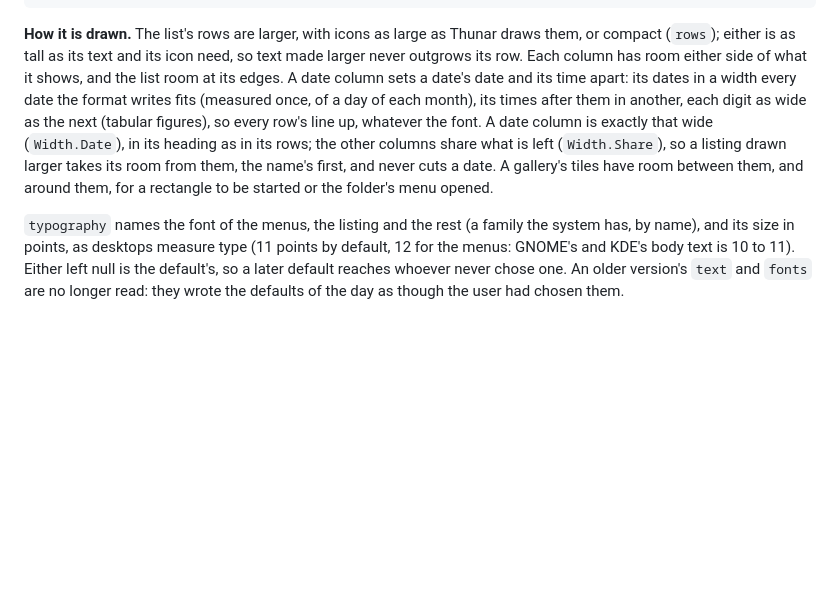
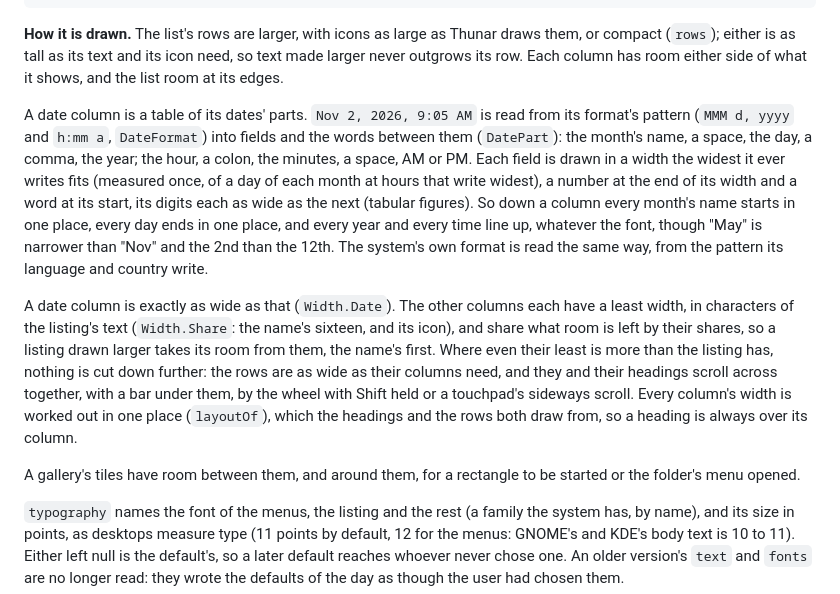
Before and after one commit to avosirenfal/prism, a Markdown page: docs/explorer.md, the part around the change. GitHub-like rendering; blank space fills up the shorter version.

```diff
--- a/docs/explorer.md
+++ b/docs/explorer.md
@@ -317,12 +317,26 @@ they do not say for the explorer is prism's own.
 
 **How it is drawn.** The list's rows are larger, with icons as large as Thunar draws them, or compact (`rows`); either
 is as tall as its text and its icon need, so text made larger never outgrows its row. Each column has room either side
-of what it shows, and the list room at its edges. A date column sets a date's date and its time apart: its dates in a
-width every date the format writes fits (measured once, of a day of each month), its times after them in another, each
-digit as wide as the next (tabular figures), so every row's line up, whatever the font. A date column is exactly that
-wide (`Width.Date`), in its heading as in its rows; the other columns share what is left (`Width.Share`), so a listing
-drawn larger takes its room from them, the name's first, and never cuts a date. A gallery's tiles have room between
-them, and around them, for a rectangle to be started or the folder's menu opened.
+of what it shows, and the list room at its edges.
+
+A date column is a table of its dates' parts. `Nov 2, 2026, 9:05 AM` is read from its format's pattern (`MMM d, yyyy`
+and `h:mm a`, `DateFormat`) into fields and the words between them (`DatePart`): the month's name, a space, the day, a
+comma, the year; the hour, a colon, the minutes, a space, AM or PM. Each field is drawn in a width the widest it ever
+writes fits (measured once, of a day of each month at hours that write widest), a number at the end of its width and a
+word at its start, its digits each as wide as the next (tabular figures). So down a column every month's name starts
+in one place, every day ends in one place, and every year and every time line up, whatever the font, though "May" is
+narrower than "Nov" and the 2nd than the 12th. The system's own format is read the same way, from the pattern its
+language and country write.
+
+A date column is exactly as wide as that (`Width.Date`). The other columns each have a least width, in characters of
+the listing's text (`Width.Share`: the name's sixteen, and its icon), and share what room is left by their shares, so a
+listing drawn larger takes its room from them, the name's first. Where even their least is more than the listing has,
+nothing is cut down further: the rows are as wide as their columns need, and they and their headings scroll across
+together, with a bar under them, by the wheel with Shift held or a touchpad's sideways scroll. Every column's width is
+worked out in one place (`layoutOf`), which the headings and the rows both draw from, so a heading is always over its
+column.
+
+A gallery's tiles have room between them, and around them, for a rectangle to be started or the folder's menu opened.
 
 `typography` names the font of the menus, the listing and the rest (a family the system has, by name), and its size in
 points, as desktops measure type (11 points by default, 12 for the menus: GNOME's and KDE's body text is 10 to 11).
```
Also changed, not shown: docs/design.md (+2 -1 lines), docs/testing.md (+1 -1 lines), docs/picker-dark.png, docs/picker-light.png, docs/picker-replace.png, 6 other files.
